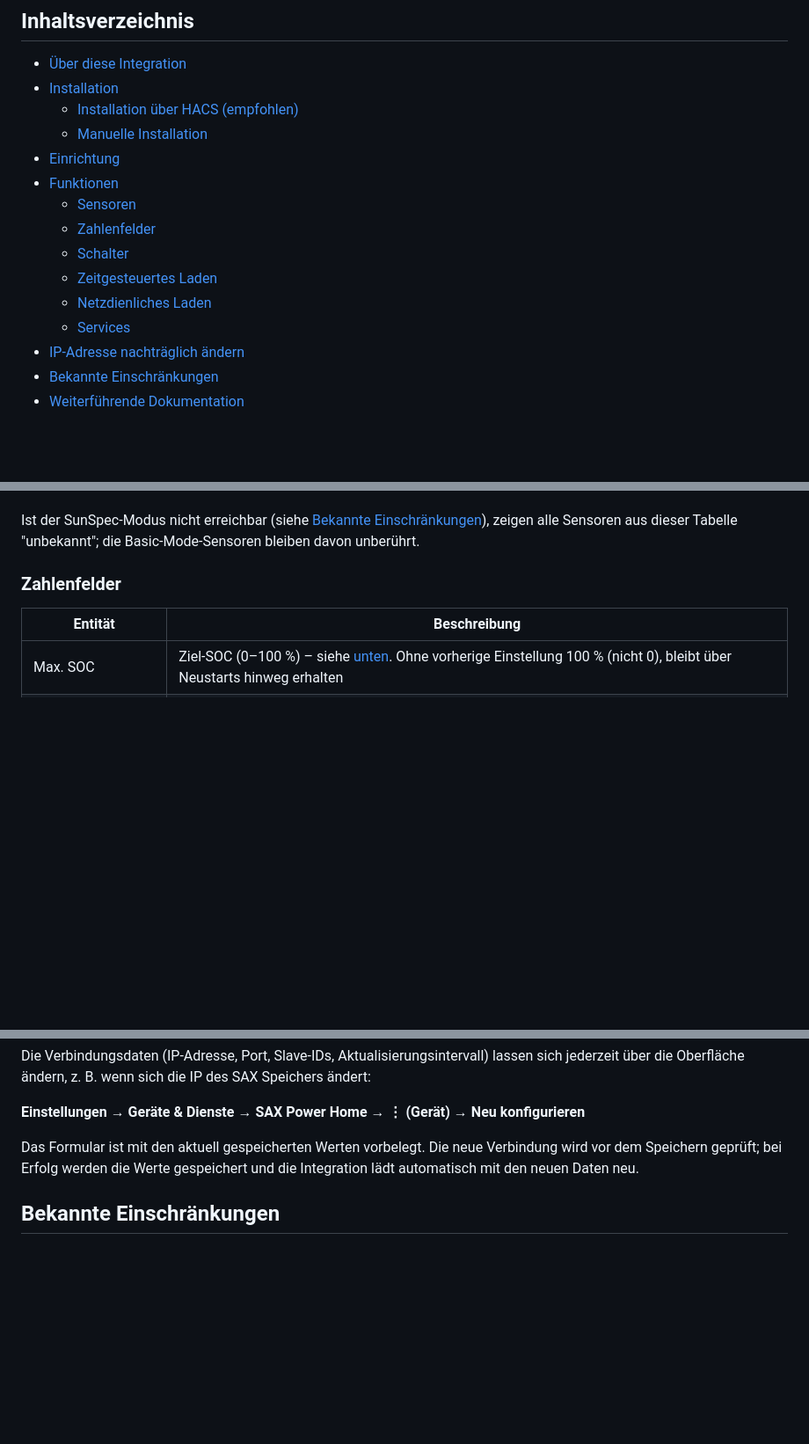
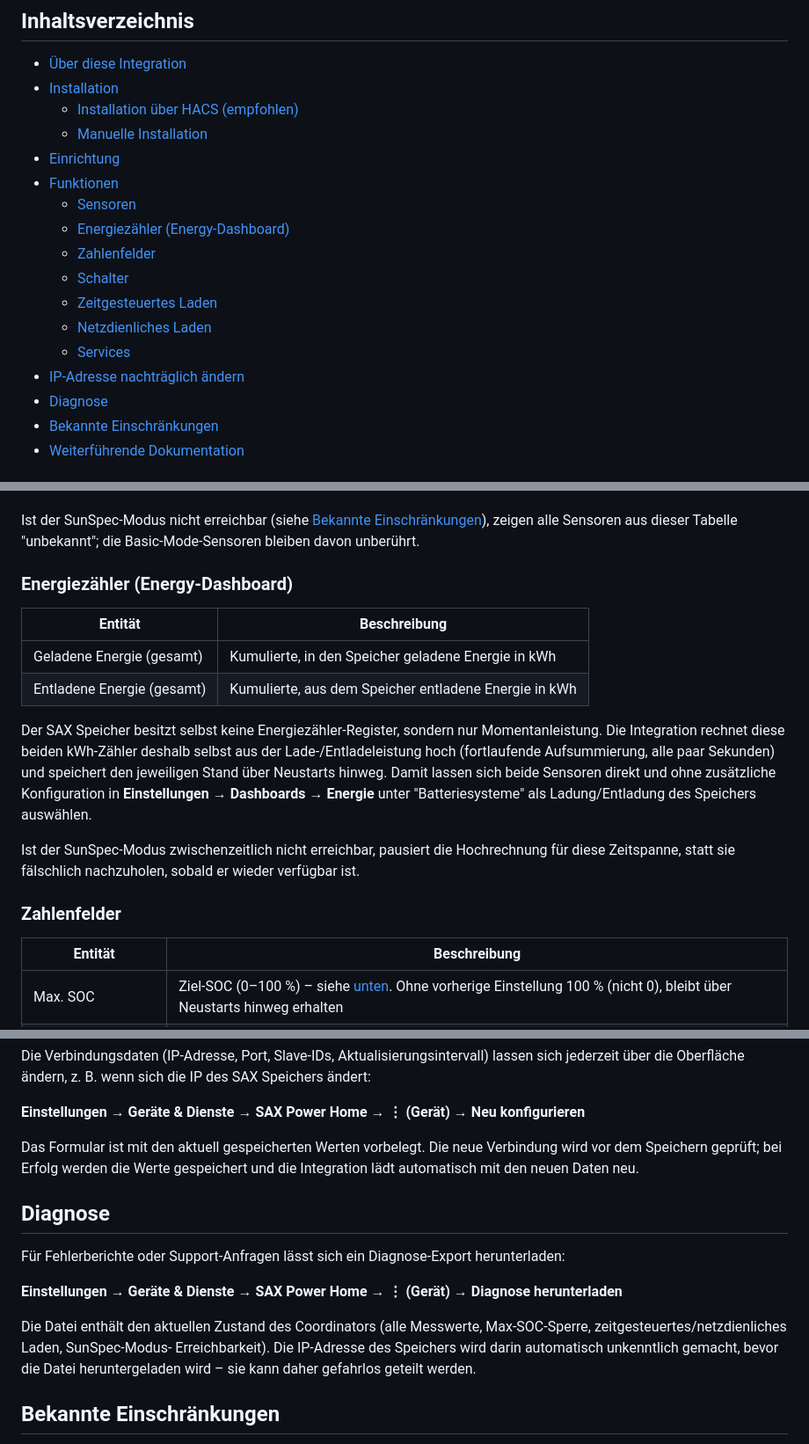
Before and after one commit to dr-dimitri/sax-ha, a Markdown page: README.md, 3 parts joined by grey strips. Shown at 88% size. Rendered like a GitHub page; blank space fills up the shorter version.

Commit message:
Benutzerdokumentation für Energiezähler und Diagnose ergänzt
Beschreibt die beiden neuen Energy-Dashboard-Sensoren (Einbindung, Verhalten
bei nicht erreichbarem SunSpec-Modus) sowie den Diagnose-Download über die
Geräteseite.

Co-Authored-By: Claude Sonnet 5 <noreply@anthropic.com>

```diff
--- a/README.md
+++ b/README.md
@@ -12,12 +12,14 @@ an Home Assistant über die Modbus-TCP-Schnittstelle.
 - [Einrichtung](#einrichtung)
 - [Funktionen](#funktionen)
   - [Sensoren](#sensoren)
+  - [Energiezähler (Energy-Dashboard)](#energiezähler-energy-dashboard)
   - [Zahlenfelder](#zahlenfelder)
   - [Schalter](#schalter)
   - [Zeitgesteuertes Laden](#zeitgesteuertes-laden)
   - [Netzdienliches Laden](#netzdienliches-laden)
   - [Services](#services)
 - [IP-Adresse nachträglich ändern](#ip-adresse-nachträglich-ändern)
+- [Diagnose](#diagnose)
 - [Bekannte Einschränkungen](#bekannte-einschränkungen)
 - [Weiterführende Dokumentation](#weiterführende-dokumentation)
 
@@ -136,6 +138,25 @@ Ist der SunSpec-Modus nicht erreichbar (siehe
 [Bekannte Einschränkungen](#bekannte-einschränkungen)), zeigen alle Sensoren
 aus dieser Tabelle "unbekannt"; die Basic-Mode-Sensoren bleiben davon
 unberührt.
+
+### Energiezähler (Energy-Dashboard)
+
+| Entität | Beschreibung |
+| --- | --- |
+| Geladene Energie (gesamt) | Kumulierte, in den Speicher geladene Energie in kWh |
+| Entladene Energie (gesamt) | Kumulierte, aus dem Speicher entladene Energie in kWh |
+
+Der SAX Speicher besitzt selbst keine Energiezähler-Register, sondern nur
+Momentanleistung. Die Integration rechnet diese beiden kWh-Zähler deshalb
+selbst aus der Lade-/Entladeleistung hoch (fortlaufende Aufsummierung,
+alle paar Sekunden) und speichert den jeweiligen Stand über Neustarts
+hinweg. Damit lassen sich beide Sensoren direkt und ohne zusätzliche
+Konfiguration in **Einstellungen → Dashboards → Energie** unter
+"Batteriesysteme" als Ladung/Entladung des Speichers auswählen.
+
+Ist der SunSpec-Modus zwischenzeitlich nicht erreichbar, pausiert die
+Hochrechnung für diese Zeitspanne, statt sie fälschlich nachzuholen, sobald
+er wieder verfügbar ist.
 
 ### Zahlenfelder
 
@@ -423,6 +444,19 @@ Das Formular ist mit den aktuell gespeicherten Werten vorbelegt. Die neue
 Verbindung wird vor dem Speichern geprüft; bei Erfolg werden die Werte
 gespeichert und die Integration lädt automatisch mit den neuen Daten neu.
 
+## Diagnose
+
+Für Fehlerberichte oder Support-Anfragen lässt sich ein Diagnose-Export
+herunterladen:
+
+**Einstellungen → Geräte & Dienste → SAX Power Home → ⋮ (Gerät) → Diagnose herunterladen**
+
+Die Datei enthält den aktuellen Zustand des Coordinators (alle Messwerte,
+Max-SOC-Sperre, zeitgesteuertes/netzdienliches Laden, SunSpec-Modus-
+Erreichbarkeit). Die IP-Adresse des Speichers wird darin automatisch
+unkenntlich gemacht, bevor die Datei heruntergeladen wird – sie kann daher
+gefahrlos geteilt werden.
+
 ## Bekannte Einschränkungen
 
 - **Vorzeichenkonvention** von Register 40029 (Wirkleistung Speicher Summe)
```
